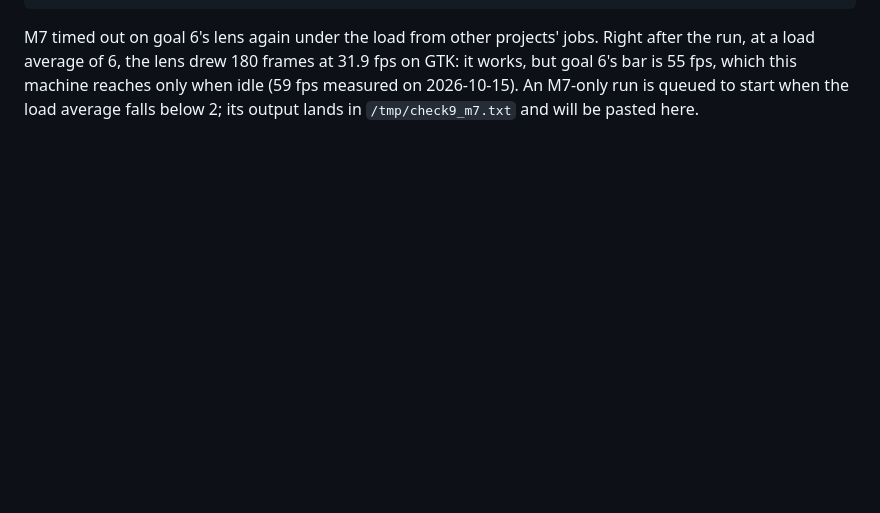
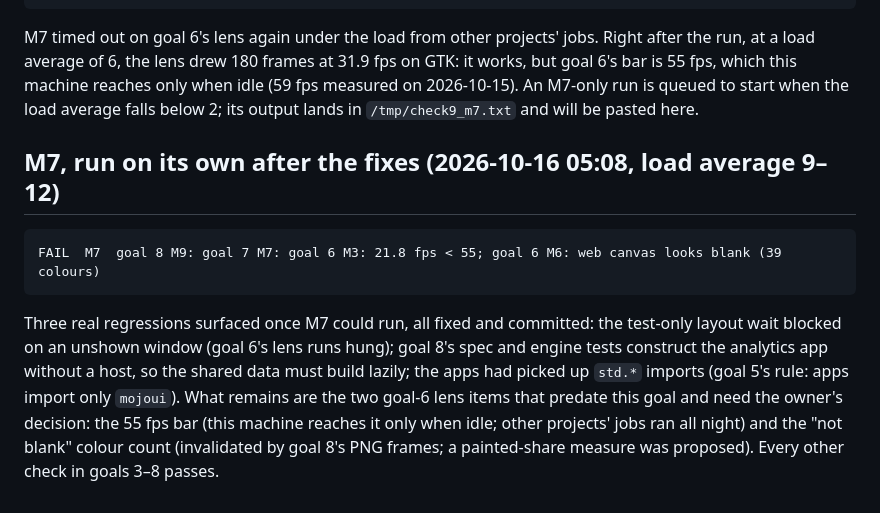
Before and after one commit to abhisheksreesaila/mxapp, a Markdown page: docs/report.md, the part around the change. Drawn GitHub-style; blank space fills up the shorter version.

Commit message:
Goal 9 report and journal: M7 down to the two goal-6 lens items awaiting the owner
Co-Authored-By: Claude Fable 5.1 <noreply@anthropic.com>

````diff
--- a/docs/report.md
+++ b/docs/report.md
@@ -57,3 +57,9 @@ PASS  M9  wasm: 8 undefined symbols before the shim; hello, List/String and prin
 PASS  M10  README opens picture-first (4 images) and shows the workbook
 ```
 M7 timed out on goal 6's lens again under the load from other projects' jobs. Right after the run, at a load average of 6, the lens drew 180 frames at 31.9 fps on GTK: it works, but goal 6's bar is 55 fps, which this machine reaches only when idle (59 fps measured on 2026-10-15). An M7-only run is queued to start when the load average falls below 2; its output lands in `/tmp/check9_m7.txt` and will be pasted here.
+
+## M7, run on its own after the fixes (2026-10-16 05:08, load average 9–12)
+```
+FAIL  M7  goal 8 M9: goal 7 M7: goal 6 M3: 21.8 fps < 55; goal 6 M6: web canvas looks blank (39 colours)
+```
+Three real regressions surfaced once M7 could run, all fixed and committed: the test-only layout wait blocked on an unshown window (goal 6's lens runs hung); goal 8's spec and engine tests construct the analytics app without a host, so the shared data must build lazily; the apps had picked up `std.*` imports (goal 5's rule: apps import only `mojoui`). What remains are the two goal-6 lens items that predate this goal and need the owner's decision: the 55 fps bar (this machine reaches it only when idle; other projects' jobs ran all night) and the "not blank" colour count (invalidated by goal 8's PNG frames; a painted-share measure was proposed). Every other check in goals 3–8 passes.
````
Also changed, not shown: docs/journal.md (+1 -0 lines).
